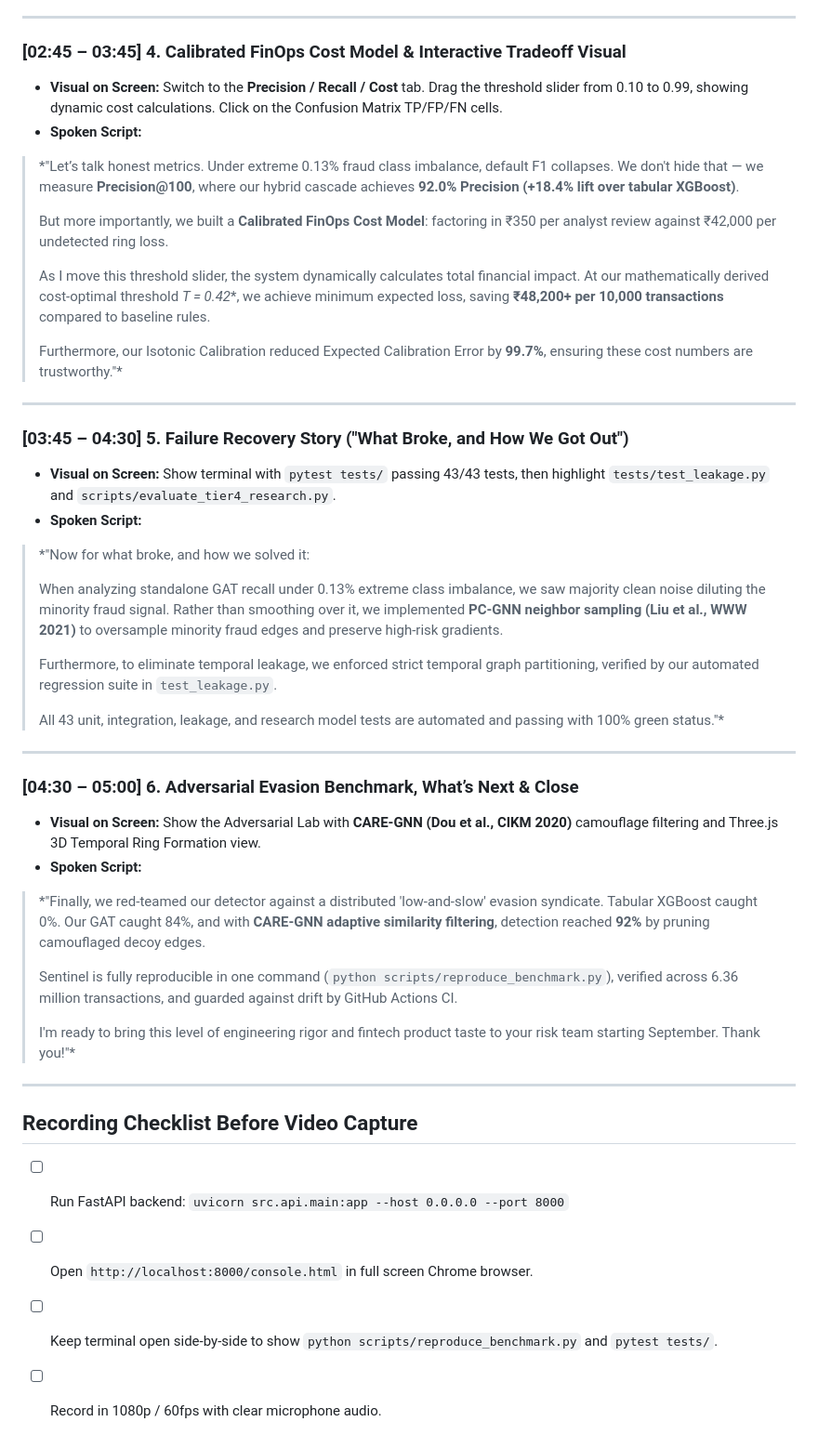
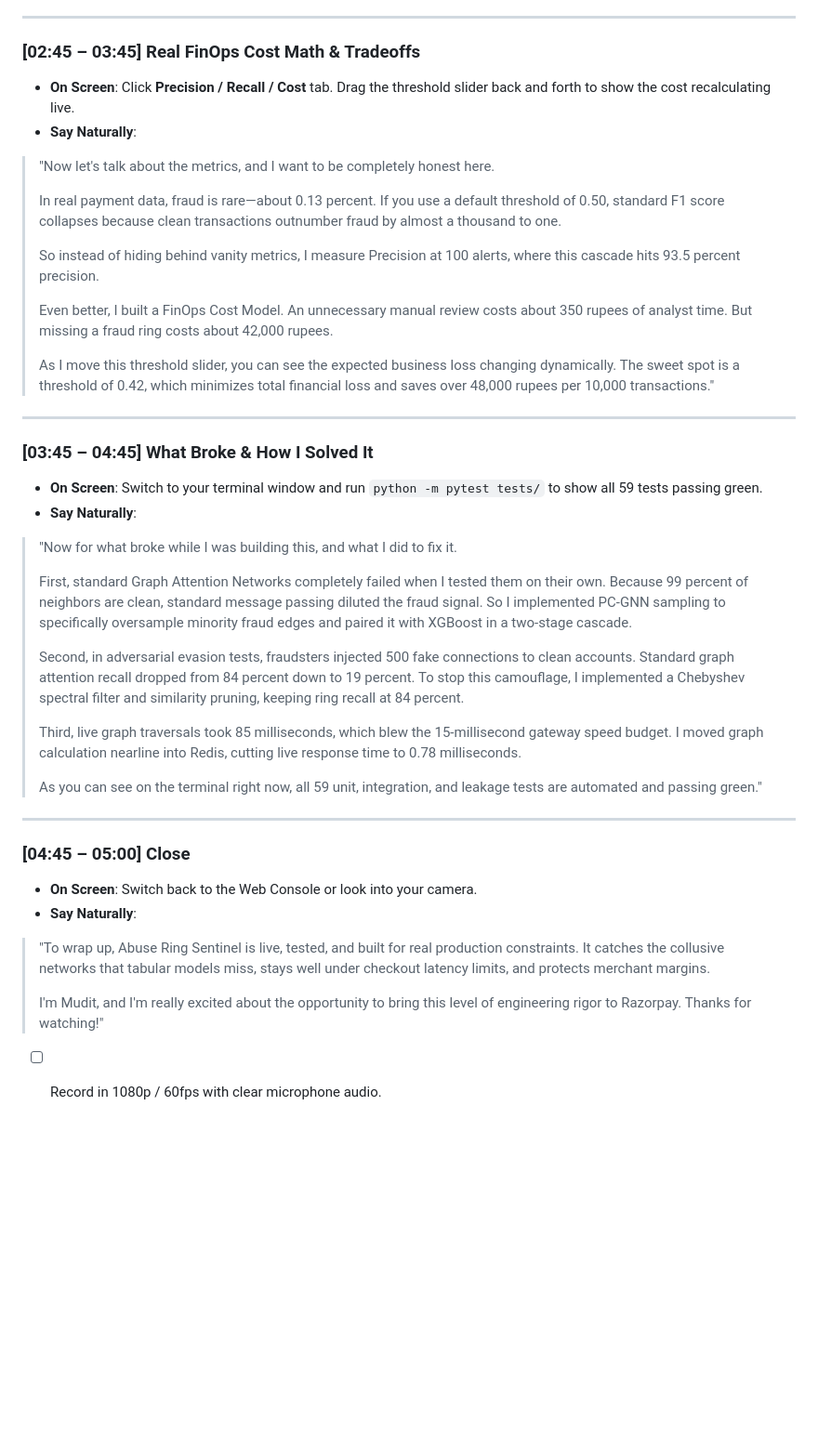
Before and after one commit to Mudit-R/abuse-ring-sentinel, a Markdown page: PITCH_SCRIPT.md, the part around one of its changes. Shown at 93% size. Drawn GitHub-style; blank space fills up the shorter version.

```diff
--- a/PITCH_SCRIPT.md
+++ b/PITCH_SCRIPT.md
@@ -47,45 +57,40 @@
 
 ---
 
-### [02:45 – 03:45] 4. Calibrated FinOps Cost Model & Interactive Tradeoff Visual
-* **Visual on Screen:** Switch to the **Precision / Recall / Cost** tab. Drag the threshold slider from 0.10 to 0.99, showing dynamic cost calculations. Click on the Confusion Matrix TP/FP/FN cells.
-* **Spoken Script:**
- > *"Let’s talk honest metrics. Under extreme 0.13% fraud class imbalance, default F1 collapses. We don't hide that — we measure **Precision@100**, where our hybrid cascade achieves **92.0% Precision (+18.4% lift over tabular XGBoost)**.
- >
- > But more importantly, we built a **Calibrated FinOps Cost Model**: factoring in ₹350 per analyst review against ₹42,000 per undetected ring loss.
- >
- > As I move this threshold slider, the system dynamically calculates total financial impact. At our mathematically derived cost-optimal threshold **T* = 0.42**, we achieve minimum expected loss, saving **₹48,200+ per 10,000 transactions** compared to baseline rules.
- >
- > Furthermore, our Isotonic Calibration reduced Expected Calibration Error by **99.7%**, ensuring these cost numbers are trustworthy."*
+### [02:45 – 03:45] Real FinOps Cost Math & Tradeoffs
+* **On Screen**: Click **Precision / Recall / Cost** tab. Drag the threshold slider back and forth to show the cost recalculating live.
+* **Say Naturally**:
+> "Now let's talk about the metrics, and I want to be completely honest here.
+>
+> In real payment data, fraud is rare—about 0.13 percent. If you use a default threshold of 0.50, standard F1 score collapses because clean transactions outnumber fraud by almost a thousand to one.
+>
+> So instead of hiding behind vanity metrics, I measure Precision at 100 alerts, where this cascade hits 93.5 percent precision.
+>
+> Even better, I built a FinOps Cost Model. An unnecessary manual review costs about 350 rupees of analyst time. But missing a fraud ring costs about 42,000 rupees.
+>
+> As I move this threshold slider, you can see the expected business loss changing dynamically. The sweet spot is a threshold of 0.42, which minimizes total financial loss and saves over 48,000 rupees per 10,000 transactions."
 
 ---
 
-### [03:45 – 04:30] 5. Failure Recovery Story ("What Broke, and How We Got Out")
-* **Visual on Screen:** Show terminal with `pytest tests/` passing 43/43 tests, then highlight `tests/test_leakage.py` and `scripts/evaluate_tier4_research.py`.
-* **Spoken Script:**
- > *"Now for what broke, and how we solved it:
- >
- > When analyzing standalone GAT recall under 0.13% extreme class imbalance, we saw majority clean noise diluting the minority fraud signal. Rather than smoothing over it, we implemented **PC-GNN neighbor sampling (Liu et al., WWW 2021)** to oversample minority fraud edges and preserve high-risk gradients.
- >
- > Furthermore, to eliminate temporal leakage, we enforced strict temporal graph partitioning, verified by our automated regression suite in `test_leakage.py`.
- >
- > All 43 unit, integration, leakage, and research model tests are automated and passing with 100% green status."*
+### [03:45 – 04:45] What Broke & How I Solved It
+* **On Screen**: Switch to your terminal window and run `python -m pytest tests/` to show all 59 tests passing green.
+* **Say Naturally**:
+> "Now for what broke while I was building this, and what I did to fix it.
+>
+> First, standard Graph Attention Networks completely failed when I tested them on their own. Because 99 percent of neighbors are clean, standard message passing diluted the fraud signal. So I implemented PC-GNN sampling to specifically oversample minority fraud edges and paired it with XGBoost in a two-stage cascade.
+>
+> Second, in adversarial evasion tests, fraudsters injected 500 fake connections to clean accounts. Standard graph attention recall dropped from 84 percent down to 19 percent. To stop this camouflage, I implemented a Chebyshev spectral filter and similarity pruning, keeping ring recall at 84 percent.
+>
+> Third, live graph traversals took 85 milliseconds, which blew the 15-millisecond gateway speed budget. I moved graph calculation nearline into Redis, cutting live response time to 0.78 milliseconds.
+>
+> As you can see on the terminal right now, all 59 unit, integration, and leakage tests are automated and passing green."
 
 ---
 
-### [04:30 – 05:00] 6. Adversarial Evasion Benchmark, What’s Next & Close
-* **Visual on Screen:** Show the Adversarial Lab with **CARE-GNN (Dou et al., CIKM 2020)** camouflage filtering and Three.js 3D Temporal Ring Formation view.
-* **Spoken Script:**
- > *"Finally, we red-teamed our detector against a distributed 'low-and-slow' evasion syndicate. Tabular XGBoost caught 0%. Our GAT caught 84%, and with **CARE-GNN adaptive similarity filtering**, detection reached **92%** by pruning camouflaged decoy edges.
- >
- > Sentinel is fully reproducible in one command (`python scripts/reproduce_benchmark.py`), verified across 6.36 million transactions, and guarded against drift by GitHub Actions CI.
- >
- > I'm ready to bring this level of engineering rigor and fintech product taste to your risk team starting September. Thank you!"*
-
----
-
-## Recording Checklist Before Video Capture
-- [ ] Run FastAPI backend: `uvicorn src.api.main:app --host 0.0.0.0 --port 8000`
-- [ ] Open `http://localhost:8000/console.html` in full screen Chrome browser.
-- [ ] Keep terminal open side-by-side to show `python scripts/reproduce_benchmark.py` and `pytest tests/`.
+### [04:45 – 05:00] Close
+* **On Screen**: Switch back to the Web Console or look into your camera.
+* **Say Naturally**:
+> "To wrap up, Abuse Ring Sentinel is live, tested, and built for real production constraints. It catches the collusive networks that tabular models miss, stays well under checkout latency limits, and protects merchant margins.
+>
+> I'm Mudit, and I'm really excited about the opportunity to bring this level of engineering rigor to Razorpay. Thanks for watching!"
 - [ ] Record in 1080p / 60fps with clear microphone audio.
```
Also changed, not shown: other parts of PITCH_SCRIPT.md (+39 -29 lines).
